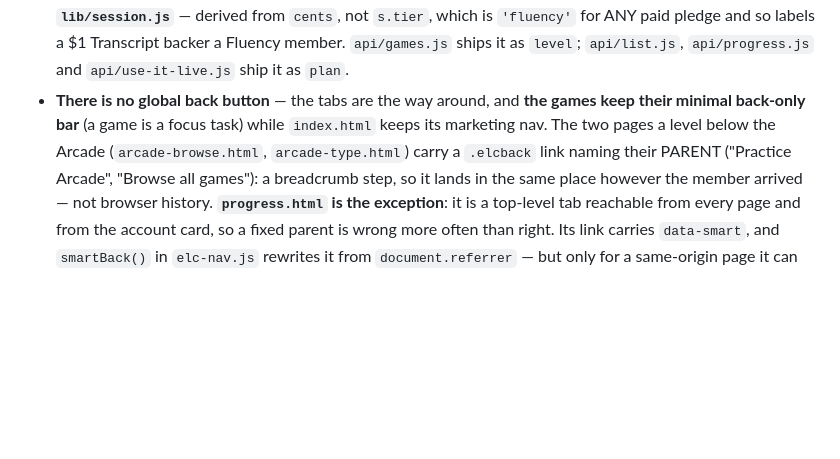
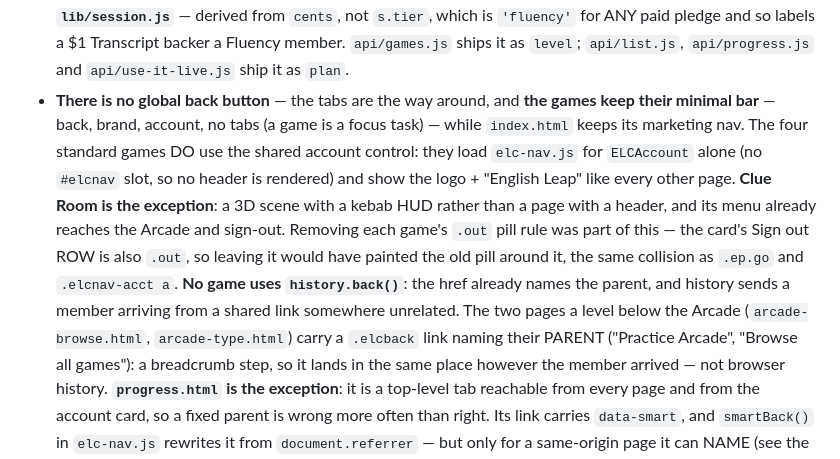
Before and after one commit to theaiodjha/englishleap-landing, a Markdown page: CLAUDE.md, the part around the change. Drawn GitHub-style; blank space fills up the shorter version.

Commit message:
docs: record the in-game bar convention
Co-Authored-By: Claude Opus 5 (1M context) <noreply@anthropic.com>

```diff
--- a/CLAUDE.md
+++ b/CLAUDE.md
@@ -179,8 +179,16 @@ Use `#1fc4b6` (teal). Mascot: **Oriva** (teal bird).
   labels a $1 Transcript backer a Fluency member. `api/games.js` ships it as `level`;
   `api/list.js`, `api/progress.js` and `api/use-it-live.js` ship it as `plan`.
 - **There is no global back button** — the tabs are the way around, and **the games keep
-  their minimal back-only bar** (a game is a focus task) while `index.html` keeps its
-  marketing nav. The two pages a level below the Arcade (`arcade-browse.html`,
+  their minimal bar** — back, brand, account, no tabs (a game is a focus task) — while
+  `index.html` keeps its marketing nav. The four standard games DO use the shared account
+  control: they load `elc-nav.js` for `ELCAccount` alone (no `#elcnav` slot, so no header is
+  rendered) and show the logo + "English Leap" like every other page. **Clue Room is the
+  exception**: a 3D scene with a kebab HUD rather than a page with a header, and its menu
+  already reaches the Arcade and sign-out. Removing each game's `.out` pill rule was part of
+  this — the card's Sign out ROW is also `.out`, so leaving it would have painted the old
+  pill around it, the same collision as `.ep.go` and `.elcnav-acct a`. **No game uses
+  `history.back()`**: the href already names the parent, and history sends a member arriving
+  from a shared link somewhere unrelated. The two pages a level below the Arcade (`arcade-browse.html`,
   `arcade-type.html`) carry a `.elcback` link naming their PARENT ("Practice Arcade",
   "Browse all games"): a breadcrumb step, so it lands in the same place however the
   member arrived — not browser history. **`progress.html` is the exception**: it is a
```
